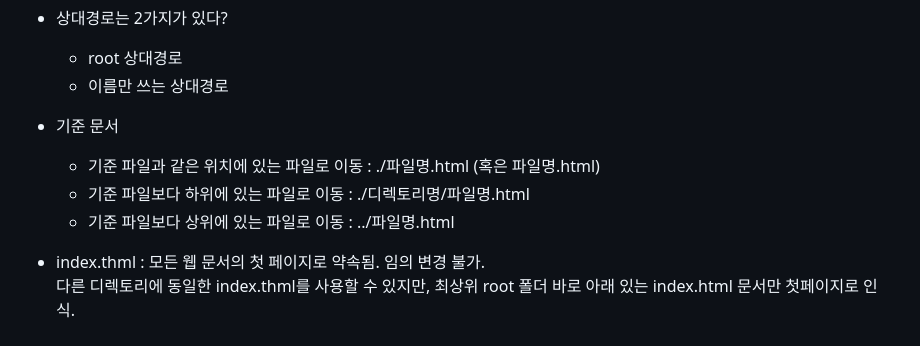
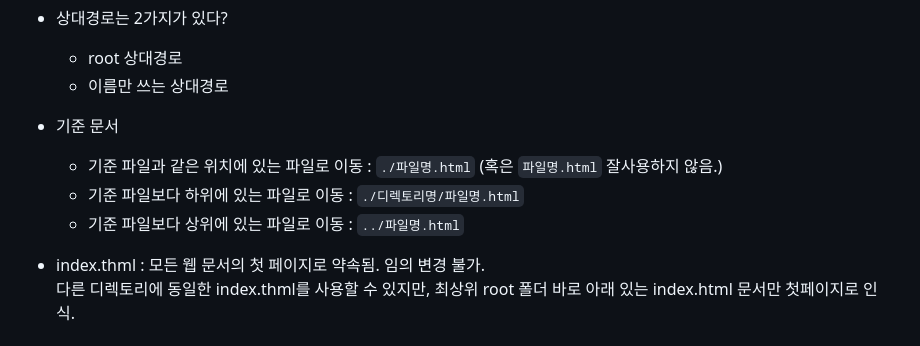
Before and after one commit to Hanywyam/html_study, a Markdown page: README.md, the part around the change printed below. GitHub-like rendering.

Commit message:
README.md 내용 정리

```diff
--- a/README.md
+++ b/README.md
@@ -141,9 +141,9 @@
 
 * 기준 문서
 
-	* 기준 파일과 같은 위치에 있는 파일로 이동 : ./파일명.html (혹은 파일명.html)
-	* 기준 파일보다 하위에 있는 파일로 이동 : ./디렉토리명/파일명.html
-	* 기준 파일보다 상위에 있는 파일로 이동 : ../파일명.html
+	* 기준 파일과 같은 위치에 있는 파일로 이동 : `./파일명.html` (혹은 `파일명.html` 잘사용하지 않음.)
+	* 기준 파일보다 하위에 있는 파일로 이동 : `./디렉토리명/파일명.html`
+	* 기준 파일보다 상위에 있는 파일로 이동 : `../파일명.html`
 
 * index.thml : 모든 웹 문서의 첫 페이지로 약속됨. 임의 변경 불가. <br>
 다른 디렉토리에 동일한 index.thml를 사용할 수 있지만, 최상위 root 폴더 바로 아래 있는 index.html 문서만 첫페이지로 인식.<br>
```
Also changed, not shown: other parts of README.md (+1 -1 lines).
